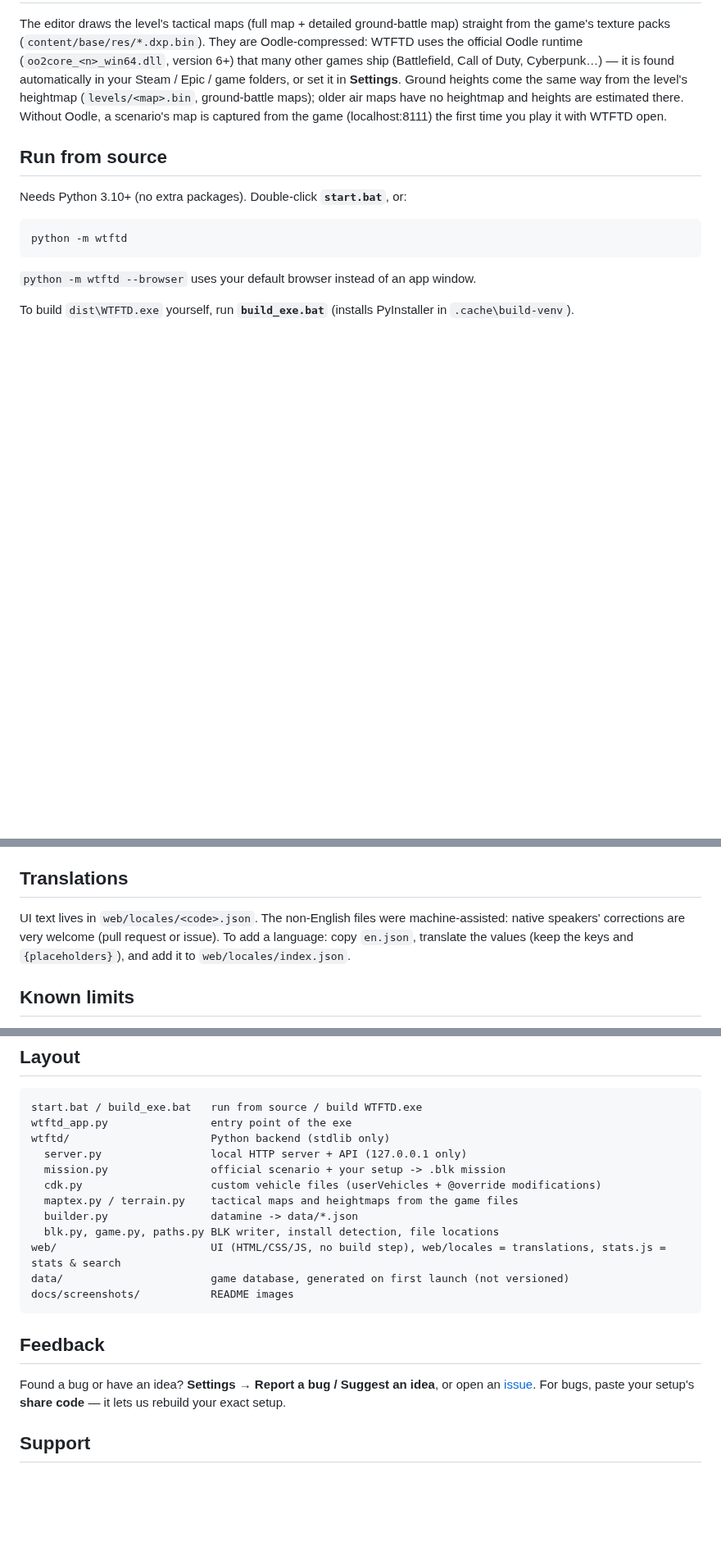
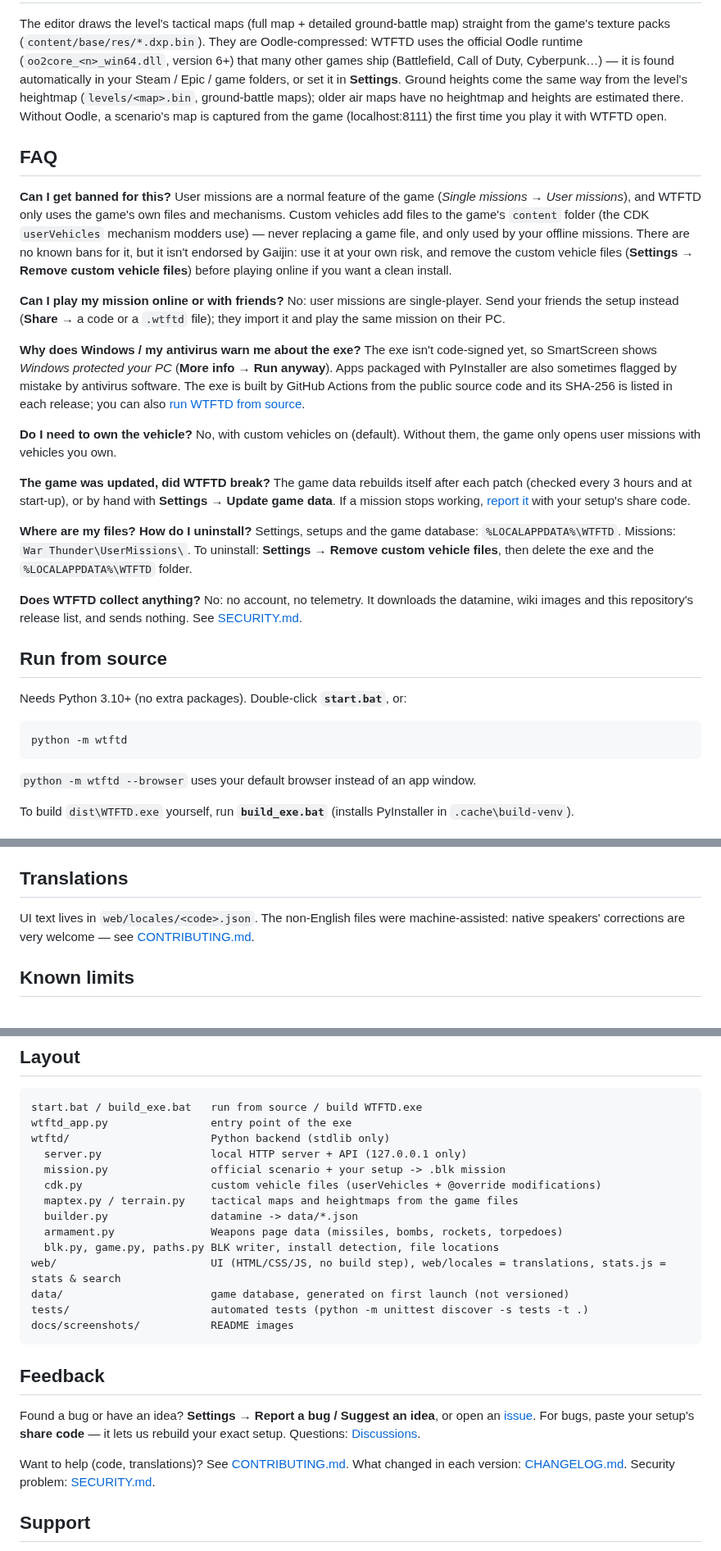
Before and after one commit to StonewarP/WTFTD-War_Thunder_Full_Test_Drive, a Markdown page: README.md, 3 parts joined by grey strips. Shown at 82% size. Rendered like a GitHub page; blank space fills up the shorter version.

````diff
--- a/README.md
+++ b/README.md
@@ -135,6 +142,41 @@ Ground heights come the same way from the level's heightmap (`levels/<map>.bin`,
 older air maps have no heightmap and heights are estimated there. Without Oodle, a scenario's map is
 captured from the game (localhost:8111) the first time you play it with WTFTD open.
 
+## FAQ
+
+**Can I get banned for this?**
+User missions are a normal feature of the game (*Single missions → User missions*), and WTFTD only uses
+the game's own files and mechanisms. Custom vehicles add files to the game's `content` folder (the CDK
+`userVehicles` mechanism modders use) — never replacing a game file, and only used by your offline missions.
+There are no known bans for it, but it isn't endorsed by Gaijin: use it at your own risk, and remove the
+custom vehicle files (**Settings → Remove custom vehicle files**) before playing online if you want a clean install.
+
+**Can I play my mission online or with friends?**
+No: user missions are single-player. Send your friends the setup instead (**Share** → a code or a `.wtftd`
+file); they import it and play the same mission on their PC.
+
+**Why does Windows / my antivirus warn me about the exe?**
+The exe isn't code-signed yet, so SmartScreen shows *Windows protected your PC* (**More info → Run anyway**).
+Apps packaged with PyInstaller are also sometimes flagged by mistake by antivirus software. The exe is built
+by GitHub Actions from the public source code and its SHA-256 is listed in each release; you can also
+[run WTFTD from source](#run-from-source).
+
+**Do I need to own the vehicle?**
+No, with custom vehicles on (default). Without them, the game only opens user missions with vehicles you own.
+
+**The game was updated, did WTFTD break?**
+The game data rebuilds itself after each patch (checked every 3 hours and at start-up), or by hand with
+**Settings → Update game data**. If a mission stops working, [report it](https://github.com/StonewarP/WTFTD/issues/new/choose)
+with your setup's share code.
+
+**Where are my files? How do I uninstall?**
+Settings, setups and the game database: `%LOCALAPPDATA%\WTFTD`. Missions: `War Thunder\UserMissions\`.
+To uninstall: **Settings → Remove custom vehicle files**, then delete the exe and the `%LOCALAPPDATA%\WTFTD` folder.
+
+**Does WTFTD collect anything?**
+No: no account, no telemetry. It downloads the datamine, wiki images and this repository's release list,
+and sends nothing. See [SECURITY.md](SECURITY.md).
+
 ## Run from source
 
 Needs Python 3.10+ (no extra packages). Double-click **`start.bat`**, or:
@@ -158,8 +200,7 @@ game data**, or `python -m wtftd.builder`.
 ## Translations
 
 UI text lives in `web/locales/<code>.json`. The non-English files were machine-assisted: native speakers'
-corrections are very welcome (pull request or issue). To add a language: copy `en.json`, translate the
-values (keep the keys and `{placeholders}`), and add it to `web/locales/index.json`.
+corrections are very welcome — see [CONTRIBUTING.md](CONTRIBUTING.md#translations).
 
 ## Known limits
 
@@ -184,9 +225,11 @@ wtftd/                      Python backend (stdlib only)
   cdk.py                    custom vehicle files (userVehicles + @override modifications)
   maptex.py / terrain.py    tactical maps and heightmaps from the game files
   builder.py                datamine -> data/*.json
+  armament.py               Weapons page data (missiles, bombs, rockets, torpedoes)
   blk.py, game.py, paths.py BLK writer, install detection, file locations
 web/                        UI (HTML/CSS/JS, no build step), web/locales = translations, stats.js = stats & search
 data/                       game database, generated on first launch (not versioned)
+tests/                      automated tests (python -m unittest discover -s tests -t .)
 docs/screenshots/           README images
 ```
 
@@ -194,7 +237,10 @@ docs/screenshots/           README images
 
 Found a bug or have an idea? **Settings → Report a bug / Suggest an idea**, or open an
 [issue](https://github.com/StonewarP/WTFTD/issues/new/choose). For bugs, paste your setup's **share code** — it lets
-us rebuild your exact setup.
+us rebuild your exact setup. Questions: [Discussions](https://github.com/StonewarP/WTFTD/discussions).
+
+Want to help (code, translations)? See [CONTRIBUTING.md](CONTRIBUTING.md). What changed in each version:
+[CHANGELOG.md](CHANGELOG.md). Security problem: [SECURITY.md](SECURITY.md).
 
 ## Support
 
````
Also changed, not shown: other parts of README.md (+9 -2 lines), CHANGELOG.md (added, +77 -0 lines), CONTRIBUTING.md (added, +75 -0 lines), SECURITY.md (added, +27 -0 lines), docs/social-preview.png (added), 10 other files.
